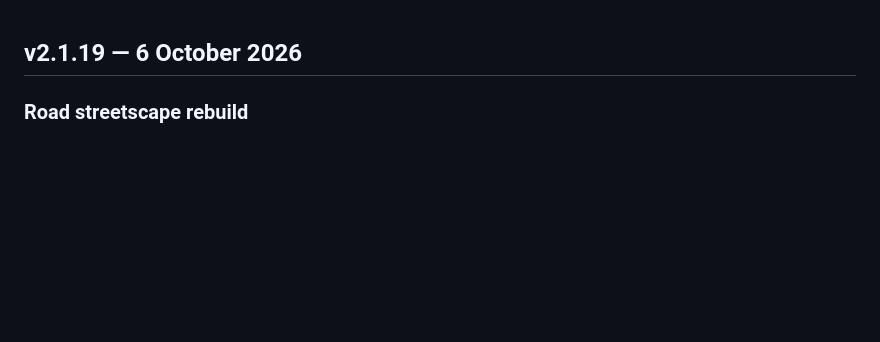
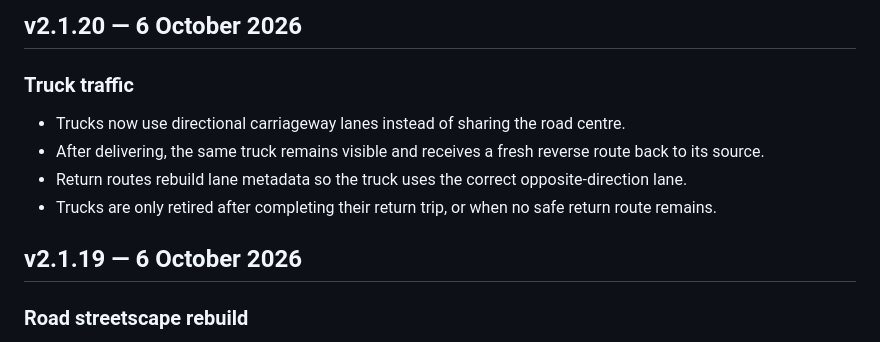
Before and after one commit to liamVSC/mini-factories, a Markdown page: CHANGELOG.md, the part around the change. Drawn GitHub-style; blank space fills up the shorter version.

Commit message:
docs: record directional truck return trips

```diff
--- a/CHANGELOG.md
+++ b/CHANGELOG.md
@@ -1,3 +1,11 @@
+## v2.1.20 — 6 October 2026
+
+### Truck traffic
+- Trucks now use directional carriageway lanes instead of sharing the road centre.
+- After delivering, the same truck remains visible and receives a fresh reverse route back to its source.
+- Return routes rebuild lane metadata so the truck uses the correct opposite-direction lane.
+- Trucks are only retired after completing their return trip, or when no safe return route remains.
+
 ## v2.1.19 — 6 October 2026
 
 ### Road streetscape rebuild
```
